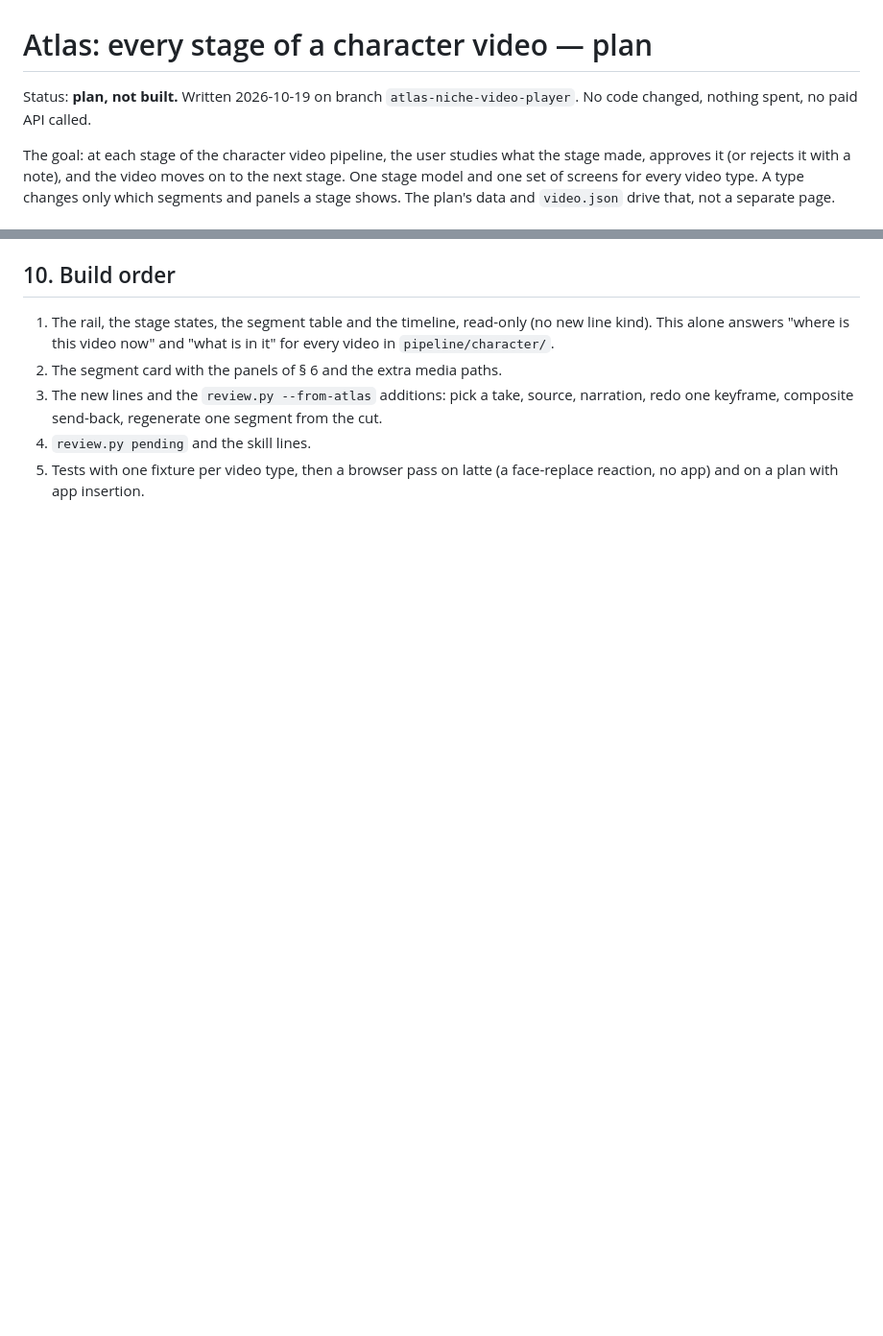
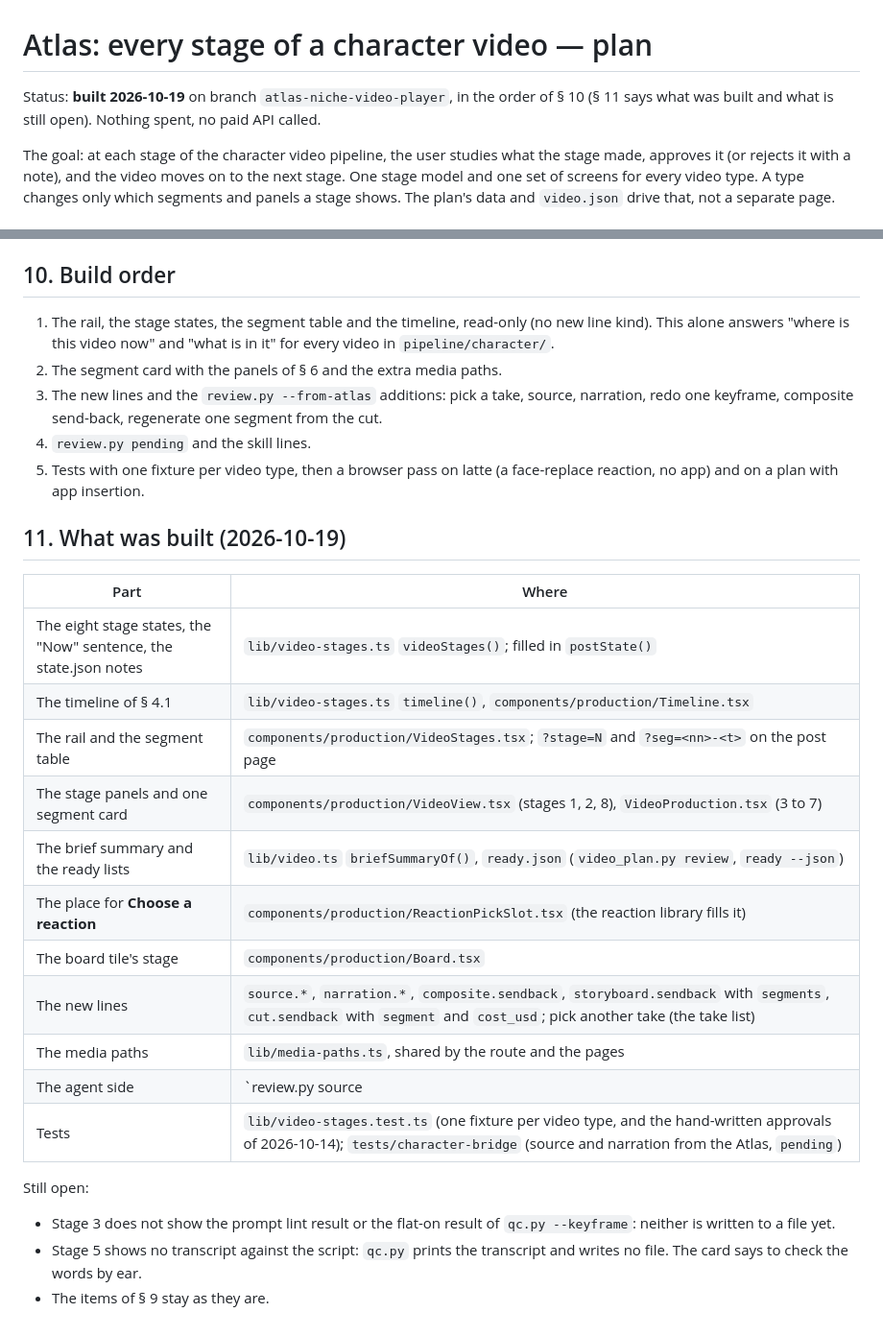
Before and after one commit to suparahul/ugckit, a Markdown page: research/ai-ugc/ATLAS-VIDEO-STAGES-PLAN.md, 2 parts joined by grey strips. Shown at 96% size. GitHub-like rendering; blank space fills up the shorter version.

Commit message:
Plan: the stages plan is built; what is still open
Co-Authored-By: Claude Opus 5.5 <noreply@anthropic.com>

```diff
--- a/research/ai-ugc/ATLAS-VIDEO-STAGES-PLAN.md
+++ b/research/ai-ugc/ATLAS-VIDEO-STAGES-PLAN.md
@@ -1,7 +1,7 @@
 # Atlas: every stage of a character video — plan
 
-Status: **plan, not built.** Written 2026-10-19 on branch `atlas-niche-video-player`. No code
-changed, nothing spent, no paid API called.
+Status: **built 2026-10-19** on branch `atlas-niche-video-player`, in the order of § 10
+(§ 11 says what was built and what is still open). Nothing spent, no paid API called.
 
 The goal: at each stage of the character video pipeline, the user studies what the stage
 made, approves it (or rejects it with a note), and the video moves on to the next stage. One
@@ -508,3 +508,27 @@ committed, on top of it.
 4. `review.py pending` and the skill lines.
 5. Tests with one fixture per video type, then a browser pass on latte (a face-replace
    reaction, no app) and on a plan with app insertion.
+
+## 11. What was built (2026-10-19)
+
+| Part | Where |
+|---|---|
+| The eight stage states, the "Now" sentence, the state.json notes | `lib/video-stages.ts` `videoStages()`; filled in `postState()` |
+| The timeline of § 4.1 | `lib/video-stages.ts` `timeline()`, `components/production/Timeline.tsx` |
+| The rail and the segment table | `components/production/VideoStages.tsx`; `?stage=N` and `?seg=<nn>-<t>` on the post page |
+| The stage panels and one segment card | `components/production/VideoView.tsx` (stages 1, 2, 8), `VideoProduction.tsx` (3 to 7) |
+| The brief summary and the ready lists | `lib/video.ts` `briefSummaryOf()`, `ready.json` (`video_plan.py review`, `ready --json`) |
+| The place for **Choose a reaction** | `components/production/ReactionPickSlot.tsx` (the reaction library fills it) |
+| The board tile's stage | `components/production/Board.tsx` |
+| The new lines | `source.*`, `narration.*`, `composite.sendback`, `storyboard.sendback` with `segments`, `cut.sendback` with `segment` and `cost_usd`; pick another take (the take list) |
+| The media paths | `lib/media-paths.ts`, shared by the route and the pages |
+| The agent side | `review.py source|narration --from-atlas`, the redo and the regenerate, `review.py pending`; one line in each skill |
+| Tests | `lib/video-stages.test.ts` (one fixture per video type, and the hand-written approvals of 2026-10-14); `tests/character-bridge` (source and narration from the Atlas, `pending`) |
+
+Still open:
+
+- Stage 3 does not show the prompt lint result or the flat-on result of `qc.py --keyframe`:
+  neither is written to a file yet.
+- Stage 5 shows no transcript against the script: `qc.py` prints the transcript and writes
+  no file. The card says to check the words by ear.
+- The items of § 9 stay as they are.
```
